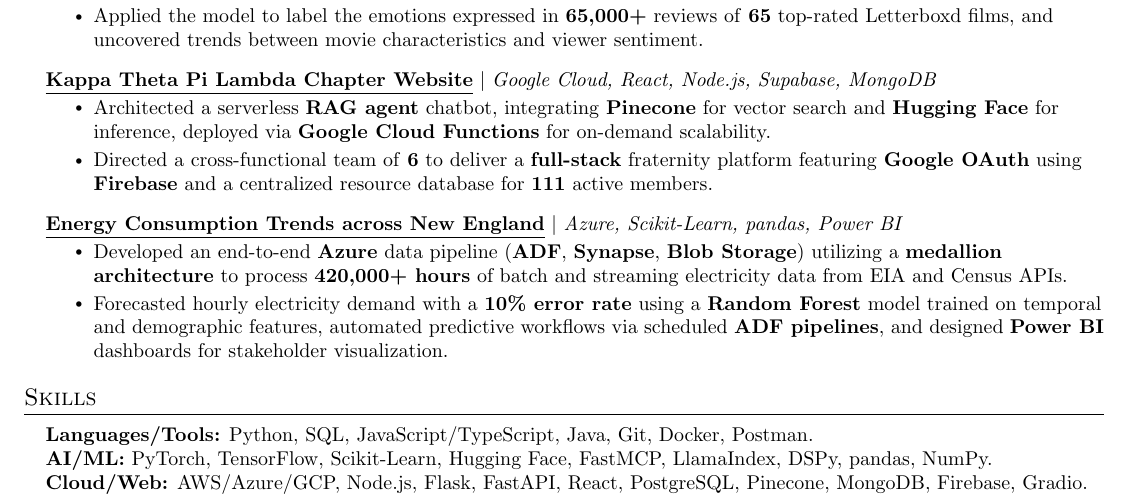
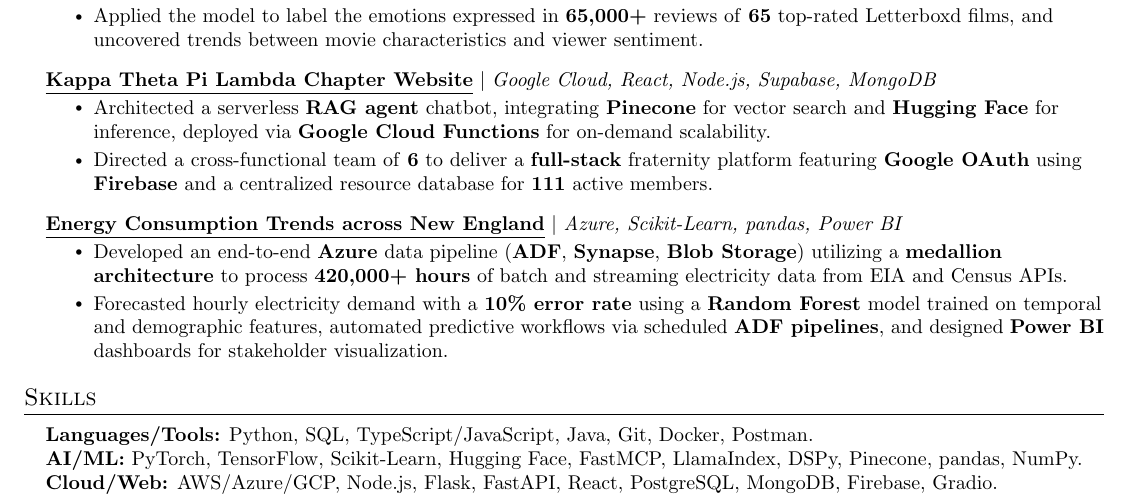
Before and after one commit to victorverma3/Career-Portfolio, a LaTeX CV (CV/main/VictorVermaCV.tex): part of page 2 of 2, cut so that both start at the same text. Compiled offline with pdfLaTeX.

Commit message:
updated cv

```diff
--- a/CV/main/VictorVermaCV.tex
+++ b/CV/main/VictorVermaCV.tex
@@ -234,9 +234,9 @@
 \section{Skills}
  \begin{itemize}[leftmargin=0.15in, label={}]
     \small{\item{
-     \textbf{Languages/Tools:}{ Python, SQL, JavaScript/TypeScript, Java, Git, Docker, Postman.} \\
-     \textbf{AI/ML:}{ PyTorch, TensorFlow, Scikit-Learn, Hugging Face, FastMCP, LlamaIndex, DSPy, pandas, NumPy.} \\
-     \textbf{Cloud/Web:}{ AWS/Azure/GCP, Node.js, Flask, FastAPI, React, PostgreSQL, Pinecone, MongoDB, Firebase, Gradio.}
+     \textbf{Languages/Tools:}{ Python, SQL, TypeScript/JavaScript, Java, Git, Docker, Postman.} \\
+     \textbf{AI/ML:}{ PyTorch, TensorFlow, Scikit-Learn, Hugging Face, FastMCP, LlamaIndex, DSPy, Pinecone, pandas, NumPy.} \\
+     \textbf{Cloud/Web:}{ AWS/Azure/GCP, Node.js, Flask, FastAPI, React, PostgreSQL, MongoDB, Firebase, Gradio.}
     }}
  \end{itemize}
 
```
